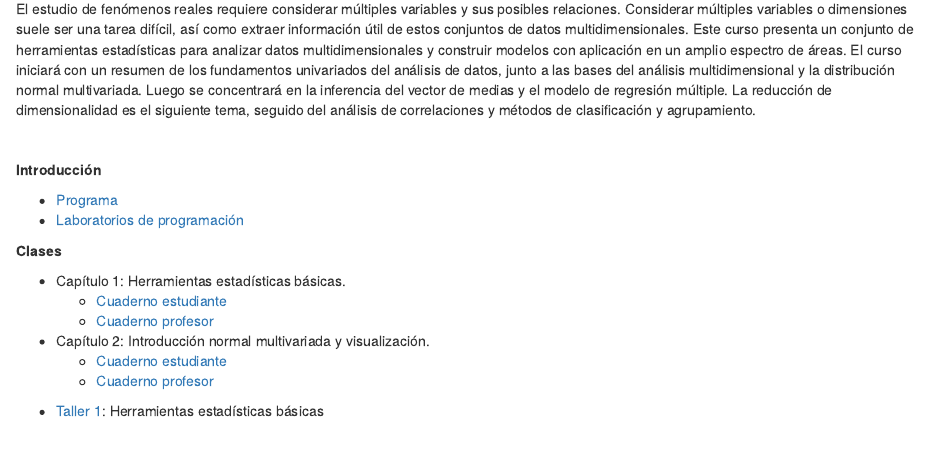
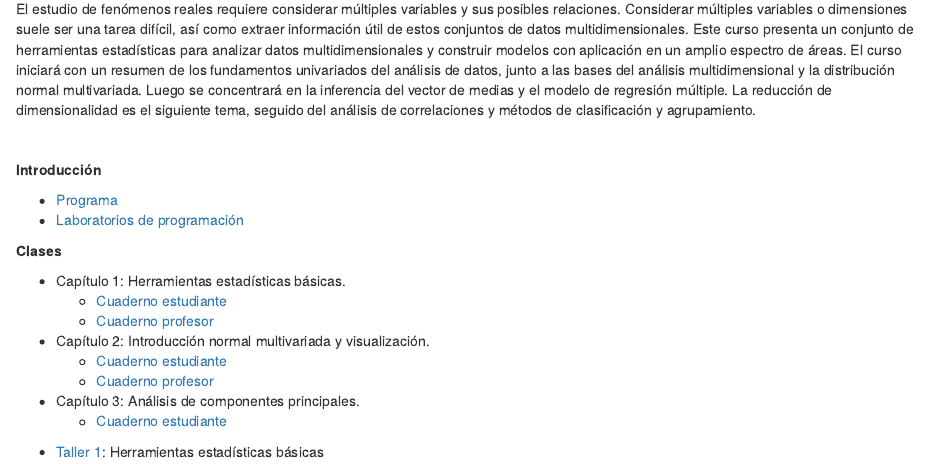
Before and after one commit to anlopezl/files, an R Markdown document (docs/AED/Contenido.Rmd): the page in a window 1100 px wide, from 160 px down. Rendered offline with R 4.5, knitr and Pandoc, with nearby package versions; drawn as R Markdown's standard HTML page in place of the format the file asks for.

Commit message:
Clase PCA

```diff
--- a/docs/AED/Contenido.Rmd
+++ b/docs/AED/Contenido.Rmd
@@ -26,9 +26,8 @@ El estudio de fenómenos reales requiere considerar múltiples variables y sus p
 - Capítulo 2: Introducción normal multivariada y visualización.
   - [Cuaderno estudiante](https://anlopezl.github.io/files/AED/NB2_EST.html)
   - [Cuaderno profesor](https://anlopezl.github.io/files/AED/NB2_PRF.html)
-<!-- - Capítulo 3: Análisis de componentes principales. -->
-<!--   - [Cuaderno estudiante](https://anlopezl.github.io/clases/AED/NB3.html) -->
-<!--   - [Cuaderno profesor](https://anlopezl.github.io/clases/AED/NB3.html) -->
+- Capítulo 3: Análisis de componentes principales.
+  - [Cuaderno estudiante](https://anlopezl.github.io/files/AED/NB3.html)
 <!-- - Capítulo 4: Clustering. -->
 <!--   - [Cuaderno estudiante](https://anlopezl.github.io/clases/AED/NB4_E.html) -->
 <!--   - [Cuaderno profesor](https://anlopezl.github.io/clases/AED/NB4_P.html) -->
```
Also changed, not shown: 2 other files.
